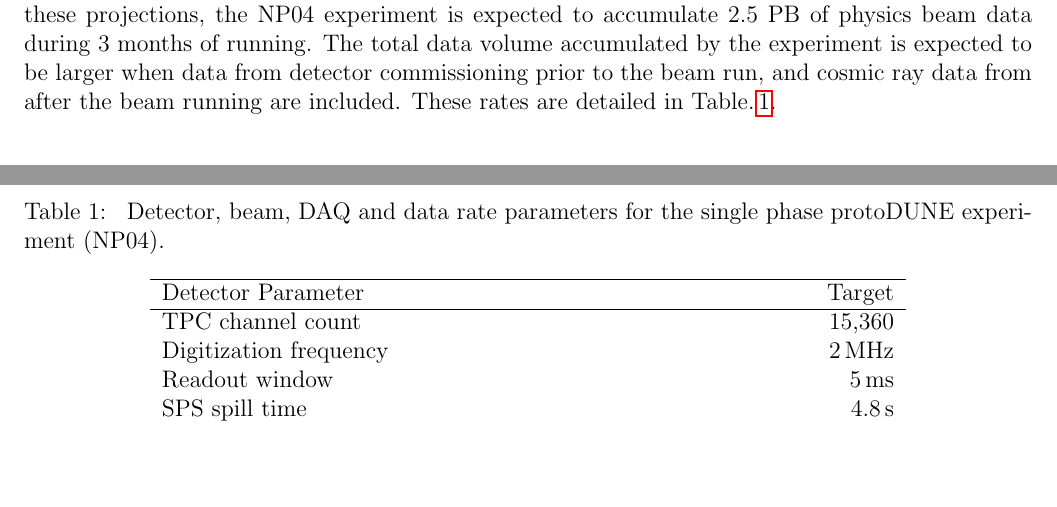
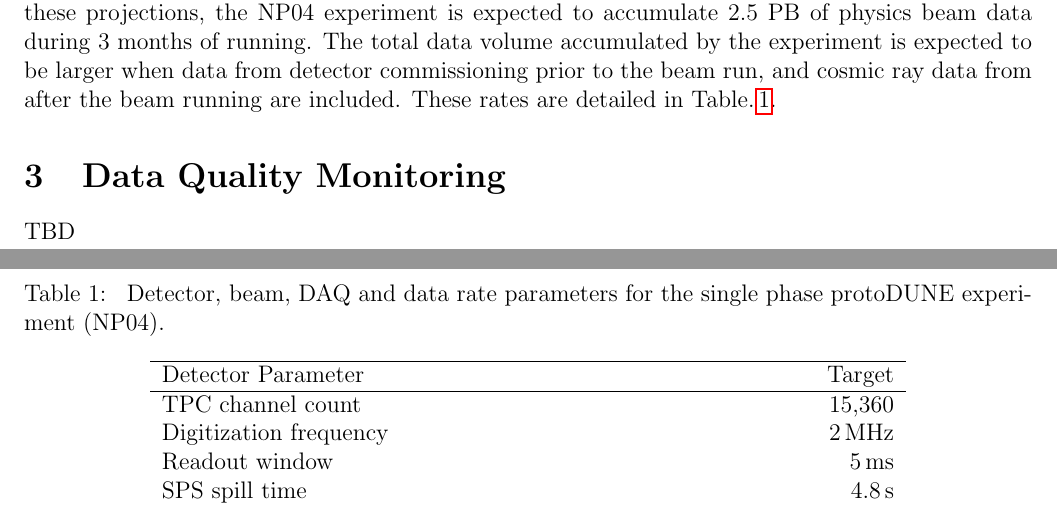
Before and after one commit to DUNE/computing-papers, a LaTeX paper (dqm-EPS17/dqm-eps17-1st-draft.tex): two parts of pages 2 and 3 of 4, joined at a grey line, cut so that both start at the same text, the shorter picture padded with empty space. Compiled offline with pdfLaTeX.

Commit message:
stubbed out the p3s section. Checkpoint...

```diff
--- a/dqm-EPS17/dqm-eps17-1st-draft.tex
+++ b/dqm-EPS17/dqm-eps17-1st-draft.tex
@@ -167,4 +167,7 @@ Buffer to store 3 days worth of data & 300\,TB\\
 \end{table}
 
 
+\section{Data Quality Monitoring}
+TBD
+\section{Prompt Processing System}
 
```
Also changed, not shown: dqm-EPS17/dqm-eps17-1st-draft.tex (7 more changed lines).
